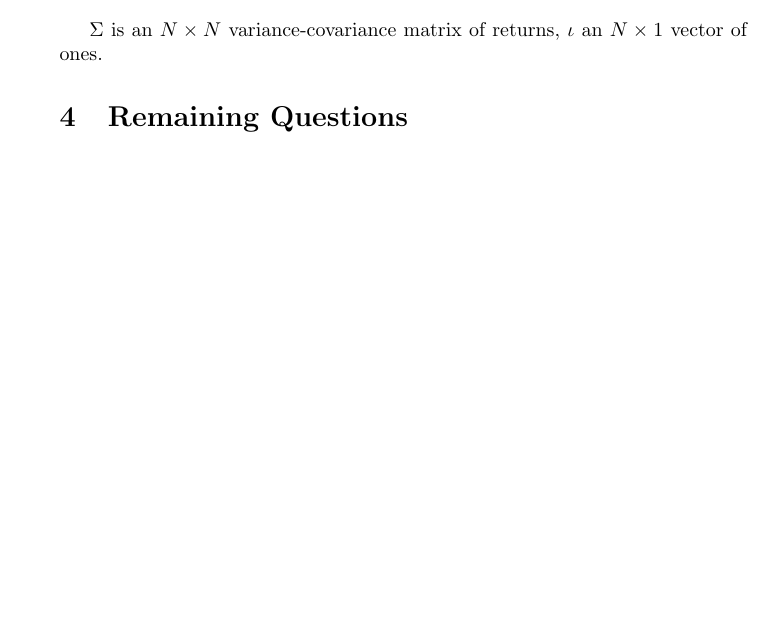
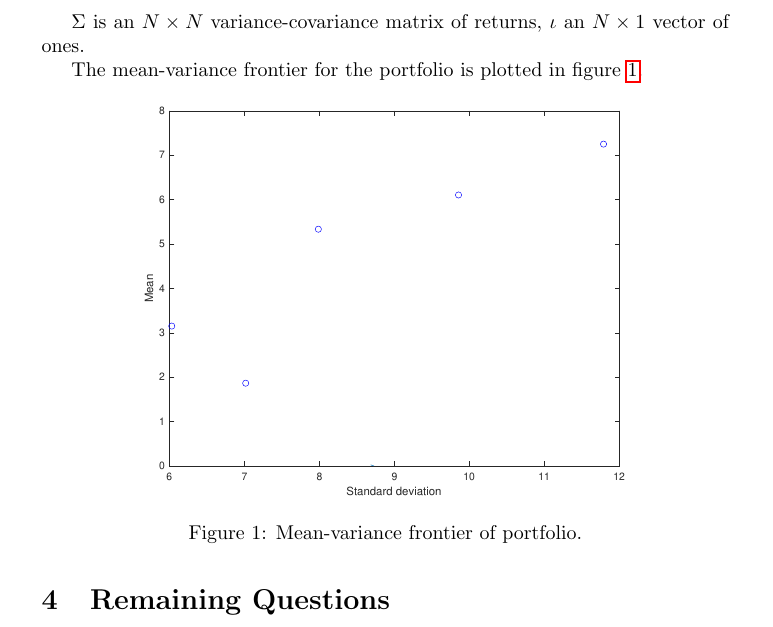
Before and after one commit to fransenglich/finportfolio, a LaTeX document (plan.tex): part of page 3 of 3, cut so that both start at the same text, the shorter picture padded with empty space. Compiled offline with pdfLaTeX.

Commit message:
So far.
* Add license
* Figure paper format
* Compute frontier and weights. Assets are drawn, not yet frontier
* Include the figure.

```diff
--- a/plan.tex
+++ b/plan.tex
@@ -1,6 +1,6 @@
+\documentclass[a4paper]{article}
 
-\documentclass[A4]{article}
-
+\usepackage{graphicx}
 \usepackage{float}
 \usepackage{amsmath}
 \usepackage[utf8]{inputenc}
@@ -9,9 +9,14 @@
 \usepackage{color}
 \usepackage{listings}
 
+\usepackage[
+    type={CC},
+    modifier={by-nc-sa},
+    version={3.0},
+]{doclicense}
 
 \usepackage{xcolor}
-%New colors defined below
+% New colors defined below.
 \definecolor{codegreen}{rgb}{0,0.6,0}
 \definecolor{codegray}{rgb}{0.5,0.5,0.5}
 \definecolor{codepurple}{rgb}{0.58,0,0.82}
@@ -133,6 +138,15 @@ where
 
 $\Sigma$ is an \(N\times N\) variance-covariance matrix of returns, $\iota$ an \(N\times 1\) vector of ones.
 
+The mean-variance frontier for the portfolio is plotted in figure \ref{figure_mv_frontier}.
+
+\begin{figure}[H]
+    \centering
+    \includegraphics[width=0.7\textwidth, keepaspectratio]{figures/mv_frontier.eps}
+    \caption{Mean-variance frontier of portfolio.}
+    \label{figure_mv_frontier}
+\end{figure}
+
 \section{Remaining Questions}
 
 \appendix
```
Also changed, not shown: figures/mv_frontier.eps (added), plan.tex (4 more changed lines), 2 other files.
